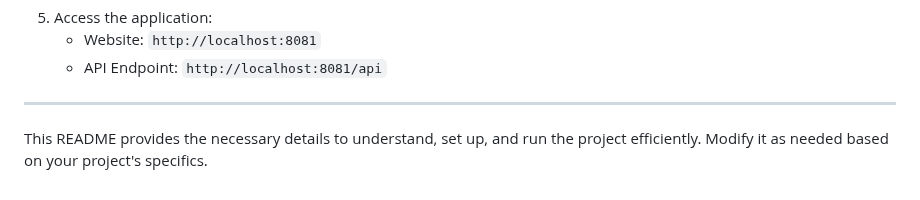
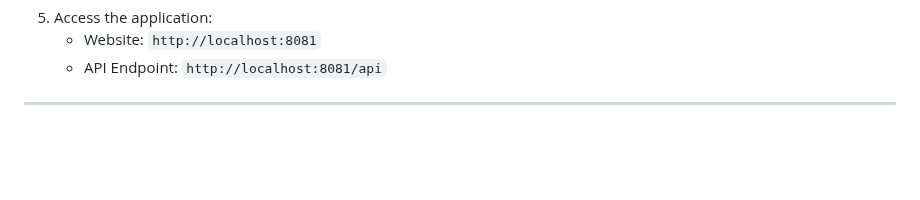
Before and after one commit to VernonKoh/CNAD-Assignment-2, a Markdown page: Readme.md, the part around the change. Drawn GitHub-style; blank space fills up the shorter version.

```diff
--- a/Readme.md
+++ b/Readme.md
@@ -87,5 +87,3 @@ Below is the architecture diagram of the solution:
    - API Endpoint: `http://localhost:8081/api`
 
 ---
-
-This README provides the necessary details to understand, set up, and run the project efficiently. Modify it as needed based on your project's specifics.
```
